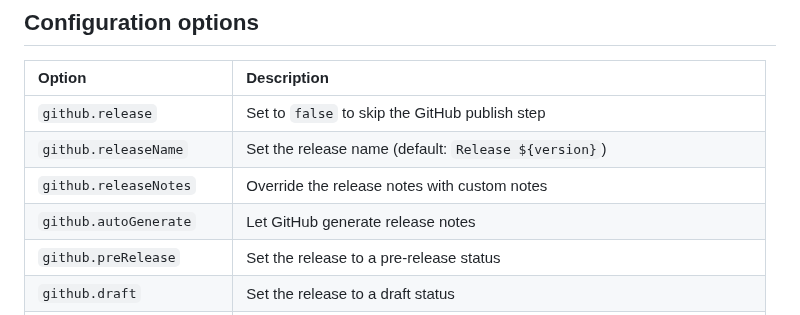
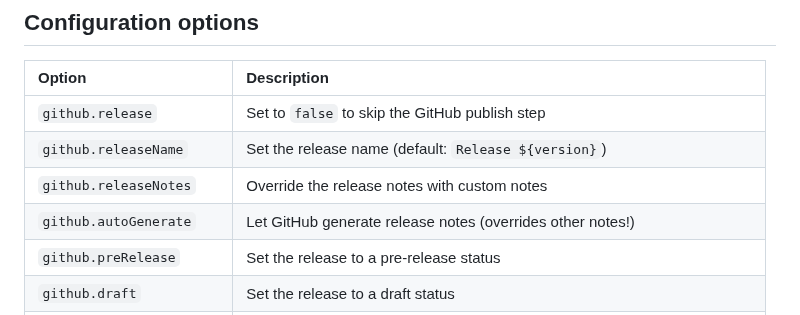
Before and after one commit to release-it/release-it, a Markdown page: docs/github-releases.md, the part around the change. Drawn GitHub-style.

Commit message:
Update `github.autoGenerate` comment (#1025)

```diff
--- a/docs/github-releases.md
+++ b/docs/github-releases.md
@@ -21,7 +21,7 @@ To add [GitHub releases][3] in your release-it flow, there are two options:
 | `github.release`         | Set to `false` to skip the GitHub publish step                                  |
 | `github.releaseName`     | Set the release name (default: `Release ${version}`)                            |
 | `github.releaseNotes`    | Override the release notes with custom notes                                    |
-| `github.autoGenerate`    | Let GitHub generate release notes                                               |
+| `github.autoGenerate`    | Let GitHub generate release notes (overrides other notes!)                      |
 | `github.preRelease`      | Set the release to a pre-release status                                         |
 | `github.draft`           | Set the release to a draft status                                               |
 | `github.tokenRef`        | GitHub token environment variable name (default: `GITHUB_TOKEN`)                |
```
